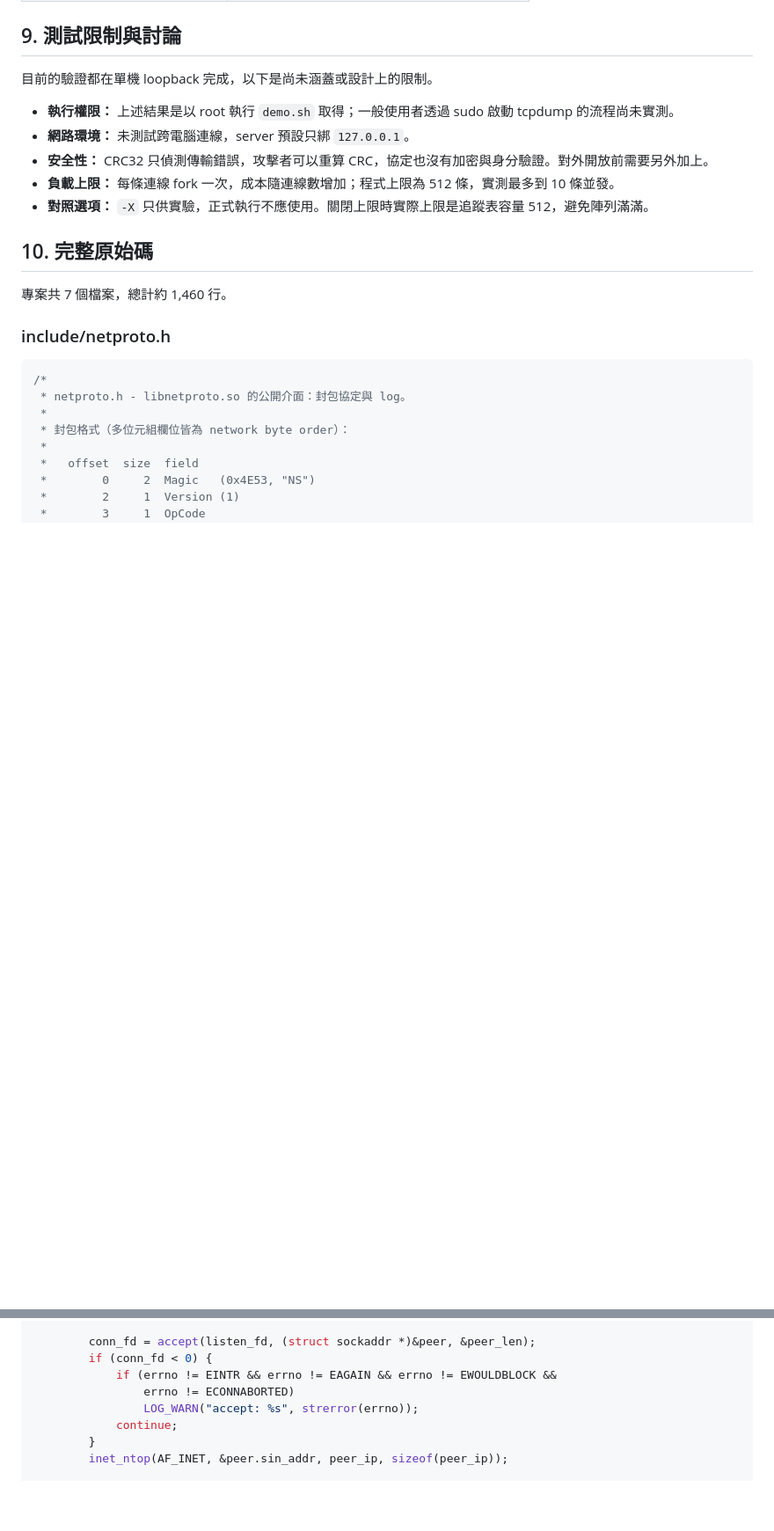
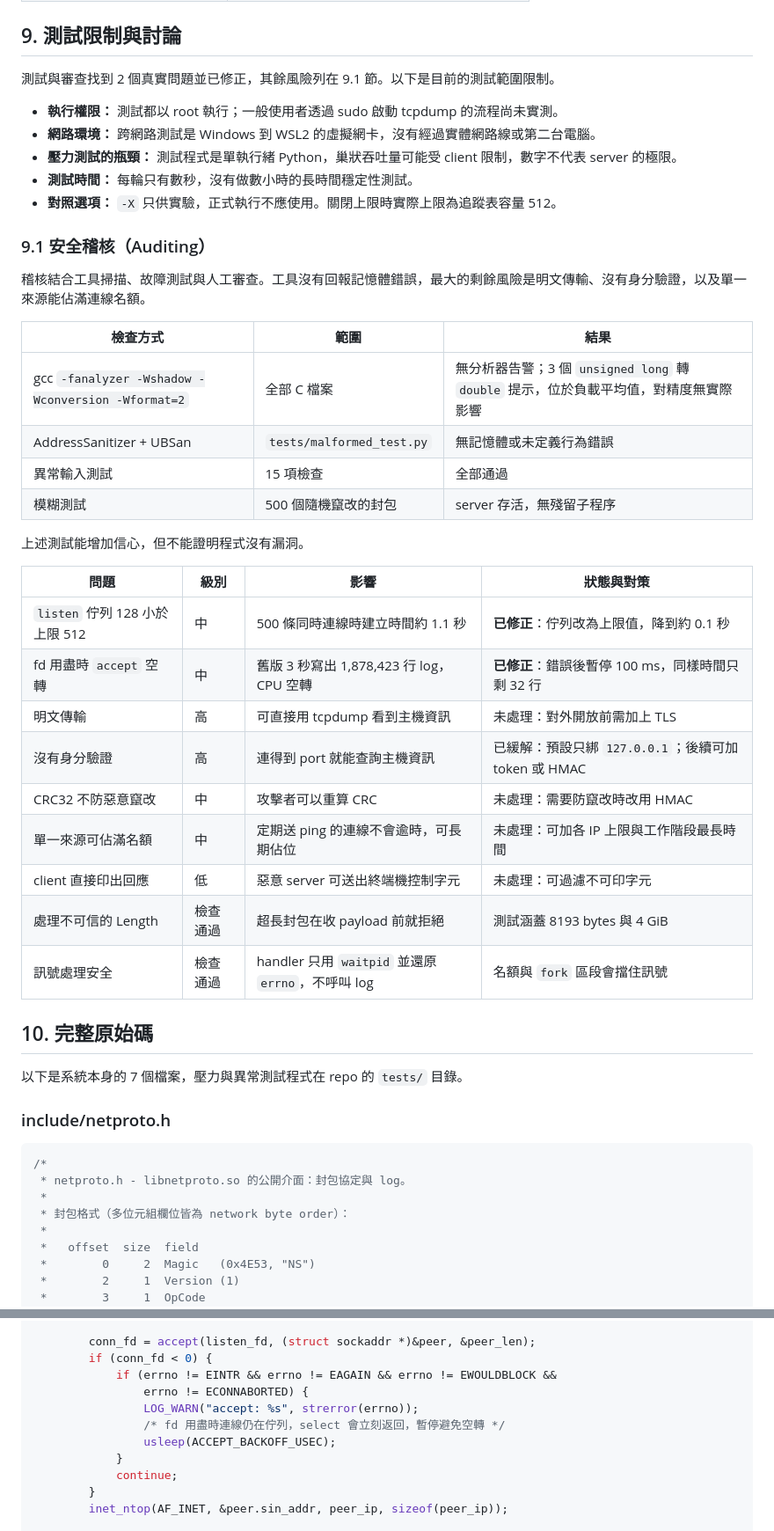
Before and after one commit to bronson0413/network-system-programming-midterm, a Markdown page: README.md, 2 parts joined by grey strips. Shown at 88% size. Drawn GitHub-style; blank space fills up the shorter version.

```diff
--- a/README.md
+++ b/README.md
@@ -361,17 +396,42 @@ TCP 長度也能對上：請求是 12 bytes 的 header，回應是 12 + 238 = 25
 
 ## 9. 測試限制與討論
 
-目前的驗證都在單機 loopback 完成，以下是尚未涵蓋或設計上的限制。
-
-- **執行權限：** 上述結果是以 root 執行 `demo.sh` 取得；一般使用者透過 sudo 啟動 tcpdump 的流程尚未實測。
-- **網路環境：** 未測試跨電腦連線，server 預設只綁 `127.0.0.1`。
-- **安全性：** CRC32 只偵測傳輸錯誤，攻擊者可以重算 CRC，協定也沒有加密與身分驗證。對外開放前需要另外加上。
-- **負載上限：** 每條連線 fork 一次，成本隨連線數增加；程式上限為 512 條，實測最多到 10 條並發。
-- **對照選項：** `-X` 只供實驗，正式執行不應使用。關閉上限時實際上限是追蹤表容量 512，避免陣列滿滿。
+測試與審查找到 2 個真實問題並已修正，其餘風險列在 9.1 節。以下是目前的測試範圍限制。
+
+- **執行權限：** 測試都以 root 執行；一般使用者透過 sudo 啟動 tcpdump 的流程尚未實測。
+- **網路環境：** 跨網路測試是 Windows 到 WSL2 的虛擬網卡，沒有經過實體網路線或第二台電腦。
+- **壓力測試的瓶頸：** 測試程式是單執行緒 Python，巢狀吞吐量可能受 client 限制，數字不代表 server 的極限。
+- **測試時間：** 每輪只有數秒，沒有做數小時的長時間穩定性測試。
+- **對照選項：** `-X` 只供實驗，正式執行不應使用。關閉上限時實際上限為追蹤表容量 512。
+
+### 9.1 安全稽核（Auditing）
+
+稽核結合工具掃描、故障測試與人工審查。工具沒有回報記憶體錯誤，最大的剩餘風險是明文傳輸、沒有身分驗證，以及單一來源能佔滿連線名額。
+
+| 檢查方式 | 範圍 | 結果 |
+| --- | --- | --- |
+| gcc `-fanalyzer -Wshadow -Wconversion -Wformat=2` | 全部 C 檔案 | 無分析器告警；3 個 `unsigned long` 轉 `double` 提示，位於負載平均值，對精度無實際影響 |
+| AddressSanitizer + UBSan | `tests/malformed_test.py` | 無記憶體或未定義行為錯誤 |
+| 異常輸入測試 | 15 項檢查 | 全部通過 |
+| 模糊測試 | 500 個隨機竄改的封包 | server 存活，無殘留子程序 |
+
+上述測試能增加信心，但不能證明程式沒有漏洞。
+
+| 問題 | 級別 | 影響 | 狀態與對策 |
+| --- | --- | --- | --- |
+| `listen` 佇列 128 小於上限 512 | 中 | 500 條同時連線時建立時間約 1.1 秒 | **已修正**：佇列改為上限值，降到約 0.1 秒 |
+| fd 用盡時 `accept` 空轉 | 中 | 舊版 3 秒寫出 1,878,423 行 log，CPU 空轉 | **已修正**：錯誤後暫停 100 ms，同樣時間只剩 32 行 |
+| 明文傳輸 | 高 | 可直接用 tcpdump 看到主機資訊 | 未處理：對外開放前需加上 TLS |
+| 沒有身分驗證 | 高 | 連得到 port 就能查詢主機資訊 | 已緩解：預設只綁 `127.0.0.1`；後續可加 token 或 HMAC |
+| CRC32 不防惡意竄改 | 中 | 攻擊者可以重算 CRC | 未處理：需要防竄改時改用 HMAC |
+| 單一來源可佔滿名額 | 中 | 定期送 ping 的連線不會逾時，可長期佔位 | 未處理：可加各 IP 上限與工作階段最長時間 |
+| client 直接印出回應 | 低 | 惡意 server 可送出終端機控制字元 | 未處理：可過濾不可印字元 |
+| 處理不可信的 Length | 檢查通過 | 超長封包在收 payload 前就拒絕 | 測試涵蓋 8193 bytes 與 4 GiB |
+| 訊號處理安全 | 檢查通過 | handler 只用 `waitpid` 並還原 `errno`，不呼叫 log | 名額與 `fork` 區段會擋住訊號 |
 
 ## 10. 完整原始碼
 
-專案共 7 個檔案，總計約 1,460 行。
+以下是系統本身的 7 個檔案，壓力與異常測試程式在 repo 的 `tests/` 目錄。
 
 ### include/netproto.h
 
@@ -1228,8 +1289,11 @@ int main(int argc, char **argv)
         conn_fd = accept(listen_fd, (struct sockaddr *)&peer, &peer_len);
         if (conn_fd < 0) {
             if (errno != EINTR && errno != EAGAIN && errno != EWOULDBLOCK &&
-                errno != ECONNABORTED)
+                errno != ECONNABORTED) {
                 LOG_WARN("accept: %s", strerror(errno));
+                /* fd 用盡時連線仍在佇列，select 會立刻返回，暫停避免空轉 */
+                usleep(ACCEPT_BACKOFF_USEC);
+            }
             continue;
         }
         inet_ntop(AF_INET, &peer.sin_addr, peer_ip, sizeof(peer_ip));
```
Also changed, not shown: other parts of README.md (+37 -1 lines), docs/STUDY_GUIDE.md (added, +410 -0 lines), docs/sequence.png (added), 3 other files.
